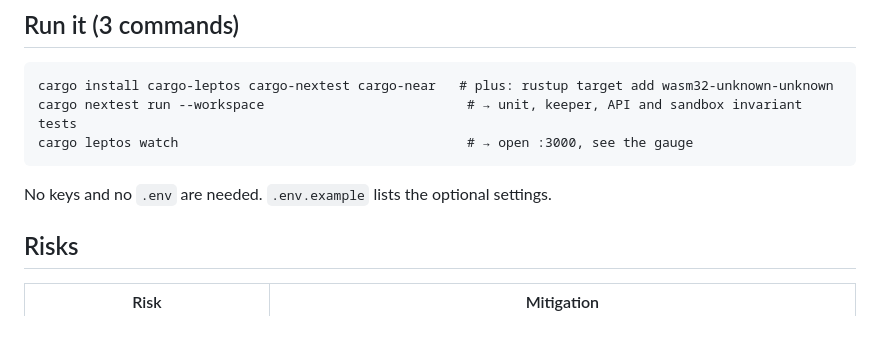
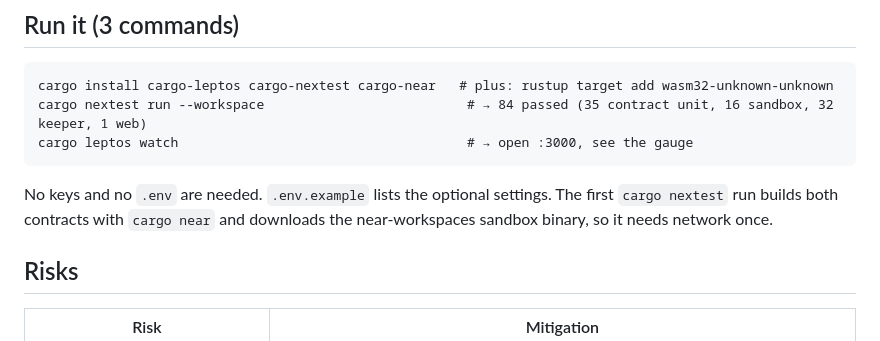
Before and after one commit to dino1x/Trimtab, a Markdown page: README.md, the part around one of its changes. Drawn GitHub-style.

````diff
--- a/README.md
+++ b/README.md
@@ -53,10 +59,10 @@ The sandbox tests (`crates/vault-contract/tests/sandbox.rs`) run the real wasm o
 ## Run it (3 commands)
 ```
 cargo install cargo-leptos cargo-nextest cargo-near   # plus: rustup target add wasm32-unknown-unknown
-cargo nextest run --workspace                          # → unit, keeper, API and sandbox invariant tests
+cargo nextest run --workspace                          # → 84 passed (35 contract unit, 16 sandbox, 32 keeper, 1 web)
 cargo leptos watch                                     # → open :3000, see the gauge
 ```
-No keys and no `.env` are needed. `.env.example` lists the optional settings.
+No keys and no `.env` are needed. `.env.example` lists the optional settings. The first `cargo nextest` run builds both contracts with `cargo near` and downloads the near-workspaces sandbox binary, so it needs network once.
 
 ## Risks
 | Risk | Mitigation |
````
Also changed, not shown: other parts of README.md (+6 -0 lines), docs/screenshots/funding-desktop.jpg (added), docs/screenshots/hero-desktop.jpg (added), docs/screenshots/hero-mobile-375.jpg (added), docs/screenshots/vault-cards-desktop.jpg (added), docs/screenshots/vault-mobile-375.jpg (added), 5 other files.
